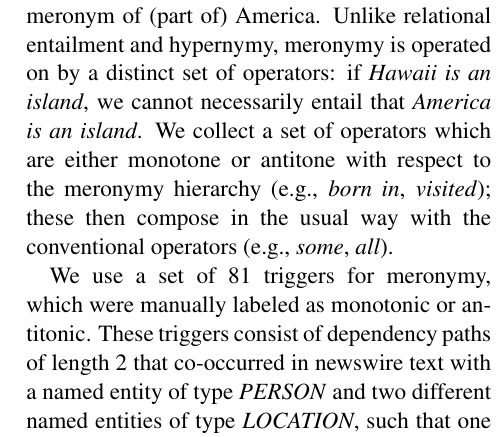
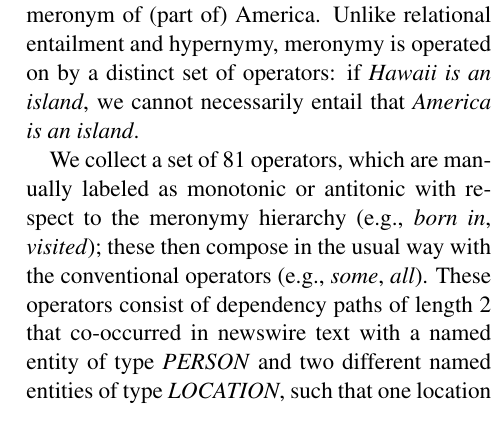
Before and after one commit to gangeli/NaturalLI, a LaTeX paper (pub/emnlp2015/naturalli.tex, which reads pub/emnlp2015/naturalli_v2.tex): part of one column of page 5 of 10, cut so that both start at the same text. Compiled offline with pdfLaTeX.

Commit message:
shortened meronymy stuff

```diff
--- a/pub/emnlp2015/naturalli_v2.tex
+++ b/pub/emnlp2015/naturalli_v2.tex
@@ -187,14 +187,22 @@ Unlike relational entailment and hypernymy, meronymy is operated on by a
   distinct set of operators:
   if \w{Hawaii is an island}, we cannot necessarily entail that \w{America
   is an island}.
-We collect a set of operators which are either monotone or antitone with respect
+
+%We collect a set of operators which are either monotone or antitone with respect
+%  to the meronymy hierarchy (e.g., \w{born in}, \w{visited});
+%  these then compose in the usual way with the conventional
+%  operators (e.g., \w{some}, \w{all}).
+
+We collect a set of 81 operators, which are manually labeled as monotonic or antitonic with respect
   to the meronymy hierarchy (e.g., \w{born in}, \w{visited});
   these then compose in the usual way with the conventional
   operators (e.g., \w{some}, \w{all}).
+These operators consist of dependency paths of length 2
+that co-occurred in newswire text with a named entity of type
+\w{PERSON} and two different named entities of type \w{LOCATION},
+such that one location was a meronym of the other.
 
-We use a set of 81 triggers for meronymy, which were manually labeled as monotonic or antitonic. These triggers consist of dependency paths of length 2 that co-occurred in newswire text with a named entity of type \w{PERSON} and two different named entities of type \w{LOCATION}, such that one location was a meronym of the other.
-
-Meronymy transitions are drawn from instances of the relation \texttt{location-contains} in Freebase \cite{key:2008bollacker-freebase}.
+Meronymy transitions are drawn from instances of the relation \w{location-contains} in Freebase \cite{key:2008bollacker-freebase}.
 This relation exists between entities of type \textit{location} in Freebase, where one location exists completely within the boundaries of the other location.
 %As this relation is also based on an underlying partial order,
 We are able to use a weighting scheme analogous to that used for the hypernymy transitions.
```
